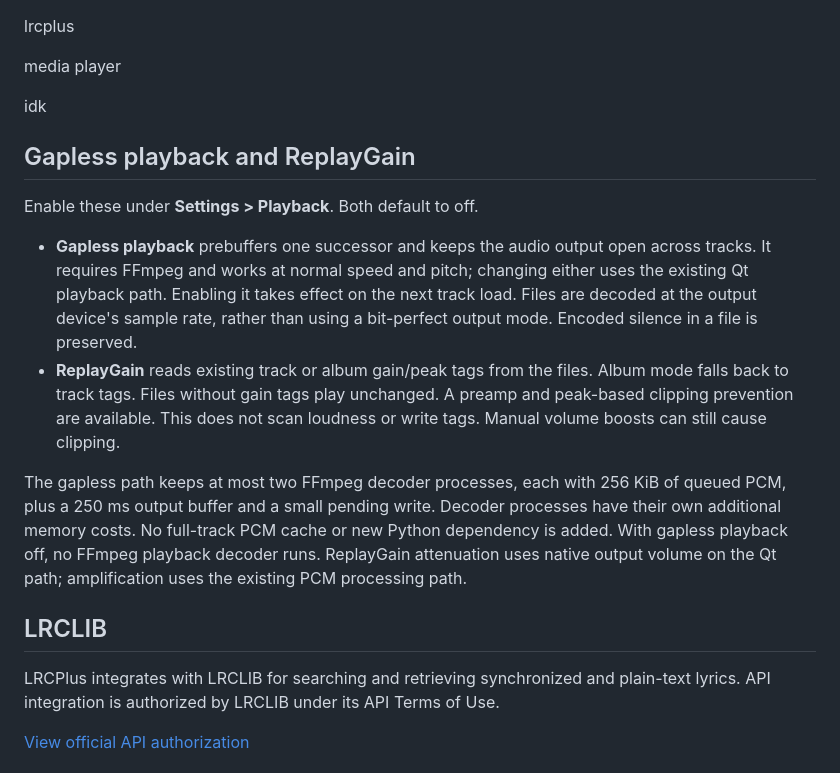
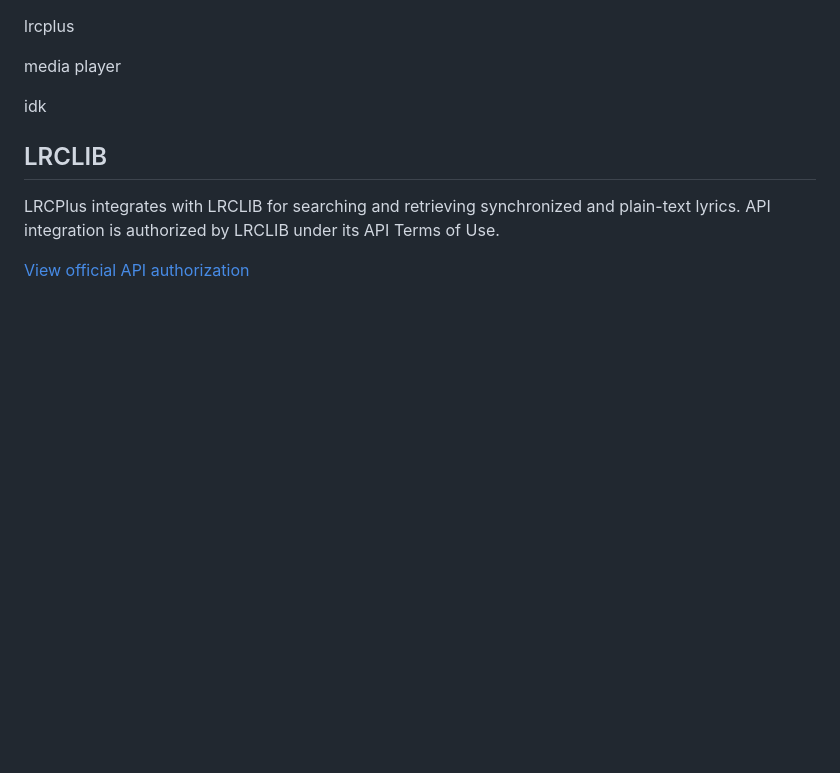
Before and after one commit to pxib/lrcplus, a Markdown page: README.md, the part around the change. Rendered like a GitHub page; blank space fills up the shorter version.

Commit message:
Remove gapless playback and ReplayGain section
Removed the section on gapless playback and ReplayGain from the README.

will expand later

```diff
--- a/README.md
+++ b/README.md
@@ -3,27 +3,6 @@ lrcplus
 media player
 
 idk
-
-## Gapless playback and ReplayGain
-
-Enable these under **Settings > Playback**. Both default to off.
-
-- **Gapless playback** prebuffers one successor and keeps the audio output open
-  across tracks. It requires FFmpeg and works at normal speed and pitch; changing
-  either uses the existing Qt playback path. Enabling it takes effect on the next
-  track load. Files are decoded at the output device's sample rate, rather than
-  using a bit-perfect output mode. Encoded silence in a file is preserved.
-- **ReplayGain** reads existing track or album gain/peak tags from the files.
-  Album mode falls back to track tags. Files without gain tags play unchanged.
-  A preamp and peak-based clipping prevention are available. This does not scan
-  loudness or write tags. Manual volume boosts can still cause clipping.
-
-The gapless path keeps at most two FFmpeg decoder processes, each with 256 KiB
-of queued PCM, plus a 250 ms output buffer and a small pending write. Decoder
-processes have their own additional memory costs. No full-track PCM cache or
-new Python dependency is added. With gapless playback off, no FFmpeg playback
-decoder runs. ReplayGain attenuation uses native output volume on the Qt path;
-amplification uses the existing PCM processing path.
 
 ## LRCLIB
 
```
